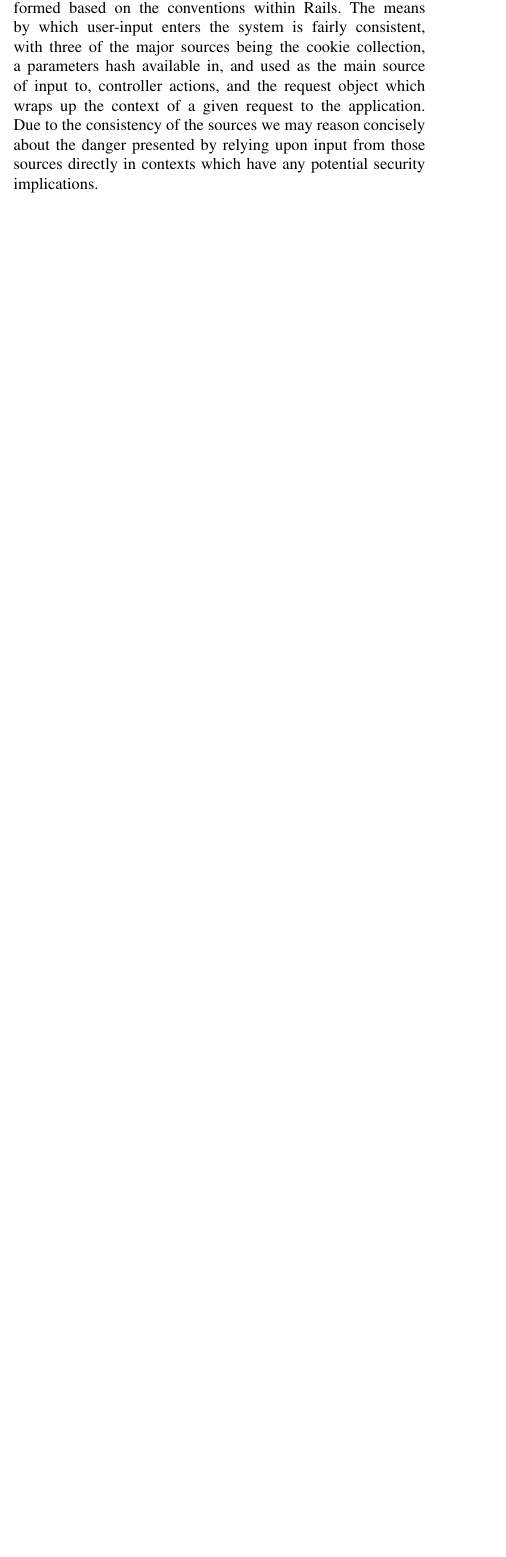
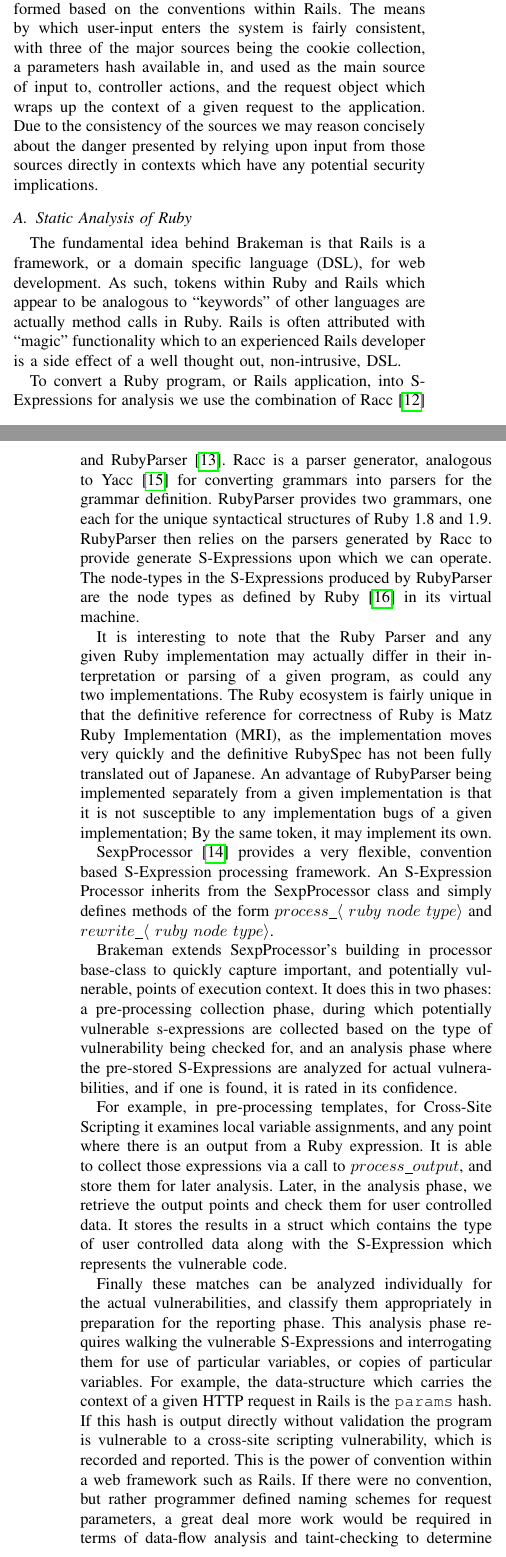
Before and after one commit to daveworth/GreHack_2012_paper, a LaTeX paper (final.tex): part of one column of page 1 of 4 before the commit and two parts of the columns of pages 1 and 2 of 5 after it, the two joined at a grey line, cut so that both start at the same text, the shorter picture padded with empty space. Compiled offline with pdfLaTeX.

Commit message:
add details on sexp generation and processing of Ruby programs

```diff
--- a/final.tex
+++ b/final.tex
@@ -344,6 +344,71 @@
 sources we may reason concisely about the danger presented by relying upon input from
 those sources directly in contexts which have any potential security implications.
 
+\subsection{Static Analysis of Ruby}
+
+The fundamental idea behind Brakeman is that Rails is a framework, or a
+domain specific language (DSL), for web development.  As such, tokens within Ruby and
+Rails which appear to be analogous to ``keywords'' of other languages are
+actually method calls in Ruby.  Rails is often attributed with ``magic''
+functionality which to an experienced Rails developer is a side effect of a well
+thought out, non-intrusive, DSL.
+
+To convert a Ruby program, or Rails application, into S-Expressions for analysis
+we use the combination of Racc\cite{racc} and RubyParser\cite{ruby_parser}.  Racc is a parser
+generator, analogous to Yacc\cite{yacc} for converting grammars into parsers for the
+grammar definition.  RubyParser provides two grammars, one each for the unique
+syntactical structures of Ruby 1.8 and 1.9.  RubyParser then relies on the
+parsers generated by Racc to provide generate S-Expressions upon which we can
+operate.  The node-types in the S-Expressions produced by RubyParser are the
+node types as defined by Ruby\cite{ruby_node_types} in its virtual machine.
+
+It is interesting to note that the Ruby Parser and any given Ruby implementation
+may actually differ in their interpretation or parsing of a given program, as
+could any two implementations.  The Ruby ecosystem is fairly unique in that the
+definitive reference for correctness of Ruby is Matz Ruby Implementation (MRI),
+as the implementation moves very quickly and the definitive RubySpec has not
+been fully translated out of Japanese.  An advantage of RubyParser being
+implemented separately from a given implementation is that it is not susceptible
+to any implementation bugs of a given implementation;  By the same token, it may
+implement its own.
+
+SexpProcessor\cite{sexp_processor} provides a very flexible, convention based
+S-Expression processing framework.  An S-Expression Processor inherits from the
+SexpProcessor class and simply defines methods of the form
+$process\_\langle~ruby~node~type\rangle$ and
+$rewrite\_\langle~ruby~node~type\rangle$.
+
+Brakeman extends SexpProcessor's building in processor base-class to quickly
+capture important, and potentially vulnerable, points of execution context.  It
+does this in two phases: a pre-processing collection phase, during which potentially
+vulnerable s-expressions are collected based on the type of vulnerability being
+checked for, and an analysis phase where the pre-stored S-Expressions are
+analyzed for actual vulnerabilities, and if one is found, it is rated in its
+confidence.
+
+For example, in pre-processing templates, for Cross-Site Scripting it examines
+local variable assignments, and any point where there is an output from a Ruby
+expression.  It is able to collect those expressions via a call to
+$process\_output$, and store them for later analysis.  Later, in the analysis
+phase, we retrieve the output points and check them for user controlled data. It
+stores the results in a struct which contains the type of user controlled data
+along with the S-Expression which represents the vulnerable code.
+
+Finally these matches can be analyzed individually for the actual
+vulnerabilities, and classify them appropriately in preparation for the
+reporting phase.  This analysis phase requires walking the vulnerable
+S-Expressions and interrogating them for use of particular variables, or copies
+of particular variables.  For example, the data-structure which carries the
+context of a given HTTP request in Rails is the \texttt{params} hash.  If this
+hash is output directly without validation the program is vulnerable to a
+cross-site scripting vulnerability, which is recorded and reported.  This is the
+power of convention within a web framework such as Rails.  If there were no
+convention, but rather programmer defined naming schemes for request parameters,
+a great deal more work would be required in terms of data-flow analysis and
+taint-checking to determine if a program is susceptible to cross-site scripting.
+By leaning upon best practices and convention we can easily reason about the
+safety, or lack there-of, of various expressions.
+
 \section{Insecure User Input}
 
 The standard adage of ``never trust user(-controlled) input'' is easily
```
Also changed, not shown: final.tex (16 more changed lines).
